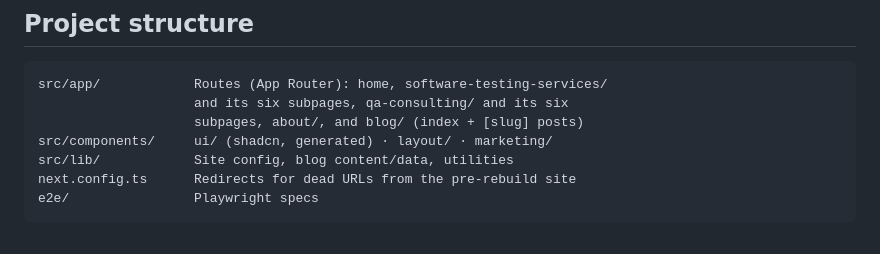
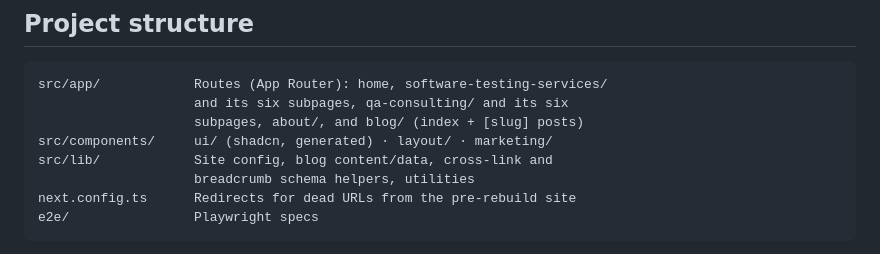
Before and after one commit to MuhammadAli0297/goGreenlit, a Markdown page: README.md, the part around the change. Drawn GitHub-style.

````diff
--- a/README.md
+++ b/README.md
@@ -63,7 +63,8 @@ src/app/            Routes (App Router): home, software-testing-services/
                     and its six subpages, qa-consulting/ and its six
                     subpages, about/, and blog/ (index + [slug] posts)
 src/components/     ui/ (shadcn, generated) · layout/ · marketing/
-src/lib/            Site config, blog content/data, utilities
+src/lib/            Site config, blog content/data, cross-link and
+                    breadcrumb schema helpers, utilities
 next.config.ts      Redirects for dead URLs from the pre-rebuild site
 e2e/                Playwright specs
 ```
````
Also changed, not shown: CLAUDE.md (+103 -23 lines).
